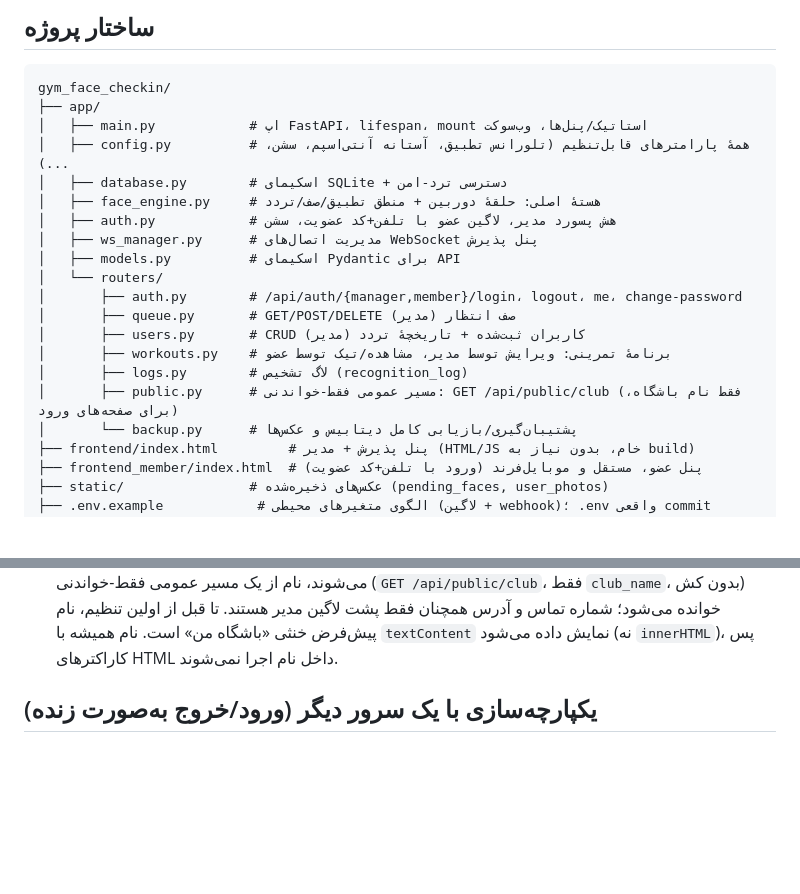
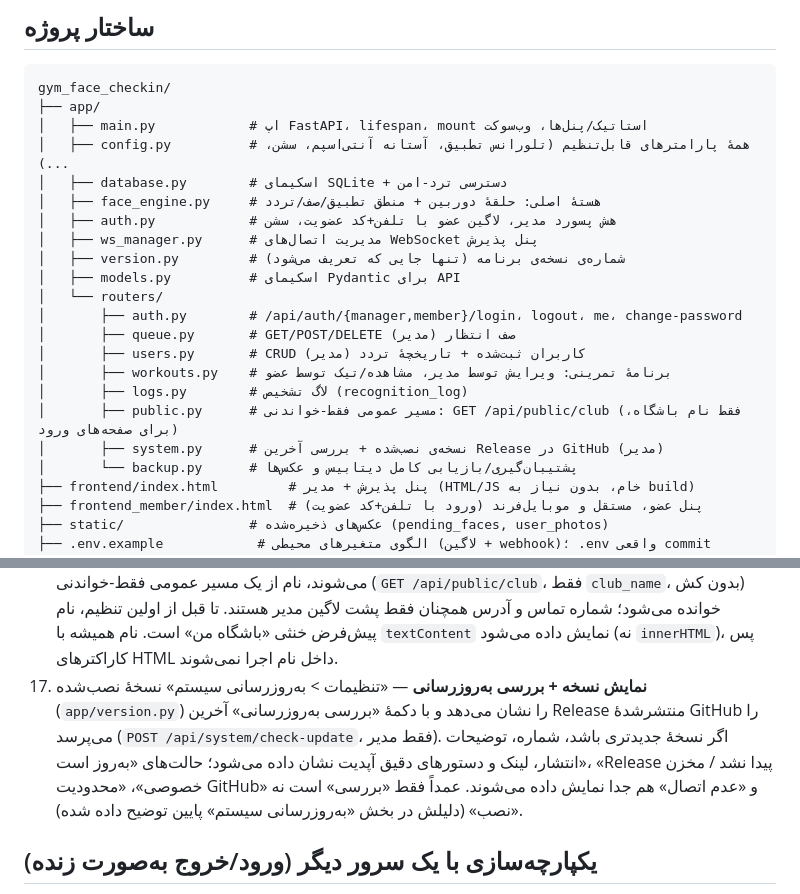
Before and after one commit to erfanibo/gym_face_checkin, a Markdown page: README.md, 2 parts joined by grey strips. GitHub-like rendering; blank space fills up the shorter version.

```diff
--- a/README.md
+++ b/README.md
@@ -29,6 +29,7 @@ gym_face_checkin/
 │   ├── face_engine.py     # هستهٔ اصلی: حلقهٔ دوربین + منطق تطبیق/صف/تردد
 │   ├── auth.py            # هش پسورد مدیر، لاگین عضو با تلفن+کد عضویت، سشن
 │   ├── ws_manager.py      # مدیریت اتصال‌های WebSocket پنل پذیرش
+│   ├── version.py         # شماره‌ی نسخه‌ی برنامه (تنها جایی که تعریف می‌شود)
 │   ├── models.py          # اسکیمای Pydantic برای API
 │   └── routers/
 │       ├── auth.py        # /api/auth/{manager,member}/login، logout، me، change-password
@@ -37,6 +38,7 @@ gym_face_checkin/
 │       ├── workouts.py    # برنامهٔ تمرینی: ویرایش توسط مدیر، مشاهده/تیک توسط عضو
 │       ├── logs.py        # لاگ تشخیص (recognition_log)
 │       ├── public.py      # مسیر عمومی فقط-خواندنی: GET /api/public/club (فقط نام باشگاه، برای صفحه‌های ورود)
+│       ├── system.py      # نسخه‌ی نصب‌شده + بررسی آخرین Release در GitHub (مدیر)
 │       └── backup.py      # پشتیبان‌گیری/بازیابی کامل دیتابیس و عکس‌ها
 ├── frontend/index.html         # پنل پذیرش + مدیر (HTML/JS خام، بدون نیاز به build)
 ├── frontend_member/index.html  # پنل عضو، مستقل و موبایل‌فرند (ورود با تلفن+کد عضویت)
@@ -125,6 +127,7 @@ gym_face_checkin/
 14. **برنامهٔ تمرینی (workout_items) + پنل عضو جدا** — جدول جدید `workout_items` (یک ردیف به ازای هر حرکت: نام، ست، تکرار، یادداشت اختیاری، وضعیت تیک‌خورده). از تب «اعضا»ی پنل مدیر، دکمهٔ «برنامه‌ی تمرینی» کنار هر عضو یک ویرایشگر todo-list باز می‌کند (افزودن/حذف/جابه‌جایی حرکت)، که همیشه کل لیست را یک‌جا جایگزین می‌کند (نه ویرایش تکی). عضو با شماره تماس + کد عضویت (`app/auth.py`، بدون رمز جدا) وارد `frontend_member/` می‌شود — صفحهٔ مستقل و موبایل‌فرند که فقط برنامهٔ خودش را می‌بیند و می‌تواند هر حرکت را تیک بزند. مسیرهای API: `GET/PUT /api/users/{id}/workout` (مدیر)، `GET /api/me/workout` و `PATCH /api/me/workout/{item_id}/toggle` (عضو، فقط دادهٔ خودش).
 15. **افزودن عضو بدون دوربین** — صفحهٔ «اعضا > افزودن عضو» که قبلاً فقط یک فرم غیرفعال بود، الان به `POST /api/users` وصل است: نام + تلفن (اختیاری) کافی‌ست، عضو همان لحظه با یک کد عضویت ساخته می‌شود و `encoding`ـش `NULL` می‌ماند (ستون `registered_users.encoding` دیگر `NOT NULL` نیست — برای دیتابیس‌های قدیمی هم یک migration خودکار این محدودیت را در `init_db()` برمی‌دارد، بدون از دست رفتن داده یا شکستن فارن‌کی‌های جداول وابسته). چنین عضوی تا وقتی چهره‌اش ثبت نشده در لیست با نشان «بدون چهره ثبت‌شده» مشخص می‌شود و تشخیص خودکار برایش فعال نیست؛ وقتی بعداً دوربین او را دید، همان مسیر قبلیِ «این چهره متعلق به کدام عضو است» (`POST /api/queue/{id}/assign`) اولین نمونه‌ی چهره‌اش را هم ثبت می‌کند — نیازی به اندپوینت یا دکمهٔ جداگانه‌ای برای «تکمیل» ثبت‌نام نبود.
 16. **نام باشگاه قابل‌تنظیم (برندینگ)** — پروژه برای هر باشگاهی قابل‌استفاده است و اسم هیچ باشگاهی هاردکد نیست. مدیر نام را از «تنظیمات > اطلاعات باشگاه» وارد می‌کند (`PUT /api/settings/club-info`، حداقل ۲ و حداکثر ۸۰ کاراکتر، فاصله‌های اضافی حذف می‌شود) و همان لحظه در عنوان تب مرورگر، صفحهٔ ورود و نوار کناری پنل مدیر، و صفحهٔ ورود/هدر پنل عضو نمایش داده می‌شود. چون صفحه‌های ورود قبل از لاگین رندر می‌شوند، نام از یک مسیر عمومی فقط-خواندنی (`GET /api/public/club`، فقط `club_name`، بدون کش) خوانده می‌شود؛ شماره تماس و آدرس همچنان فقط پشت لاگین مدیر هستند. تا قبل از اولین تنظیم، نام پیش‌فرض خنثی «باشگاه من» است. نام همیشه با `textContent` نمایش داده می‌شود (نه `innerHTML`)، پس کاراکترهای HTML داخل نام اجرا نمی‌شوند.
+17. **نمایش نسخه + بررسی به‌روزرسانی** — «تنظیمات > به‌روزرسانی سیستم» نسخهٔ نصب‌شده (`app/version.py`) را نشان می‌دهد و با دکمهٔ «بررسی به‌روزرسانی» آخرین Release منتشرشدهٔ GitHub را می‌پرسد (`POST /api/system/check-update`، فقط مدیر). اگر نسخهٔ جدیدتری باشد، شماره، توضیحات انتشار، لینک و دستورهای دقیق آپدیت نشان داده می‌شود؛ حالت‌های «به‌روز است»، «Release پیدا نشد / مخزن خصوصی»، «محدودیت GitHub» و «عدم اتصال» هم جدا نمایش داده می‌شوند. عمداً فقط «بررسی» است نه «نصب» (دلیلش در بخش «به‌روزرسانی سیستم» پایین توضیح داده شده).
 
 ## یکپارچه‌سازی با یک سرور دیگر (ورود/خروج به‌صورت زنده)
 
```
Also changed, not shown: other parts of README.md (+45 -0 lines).
